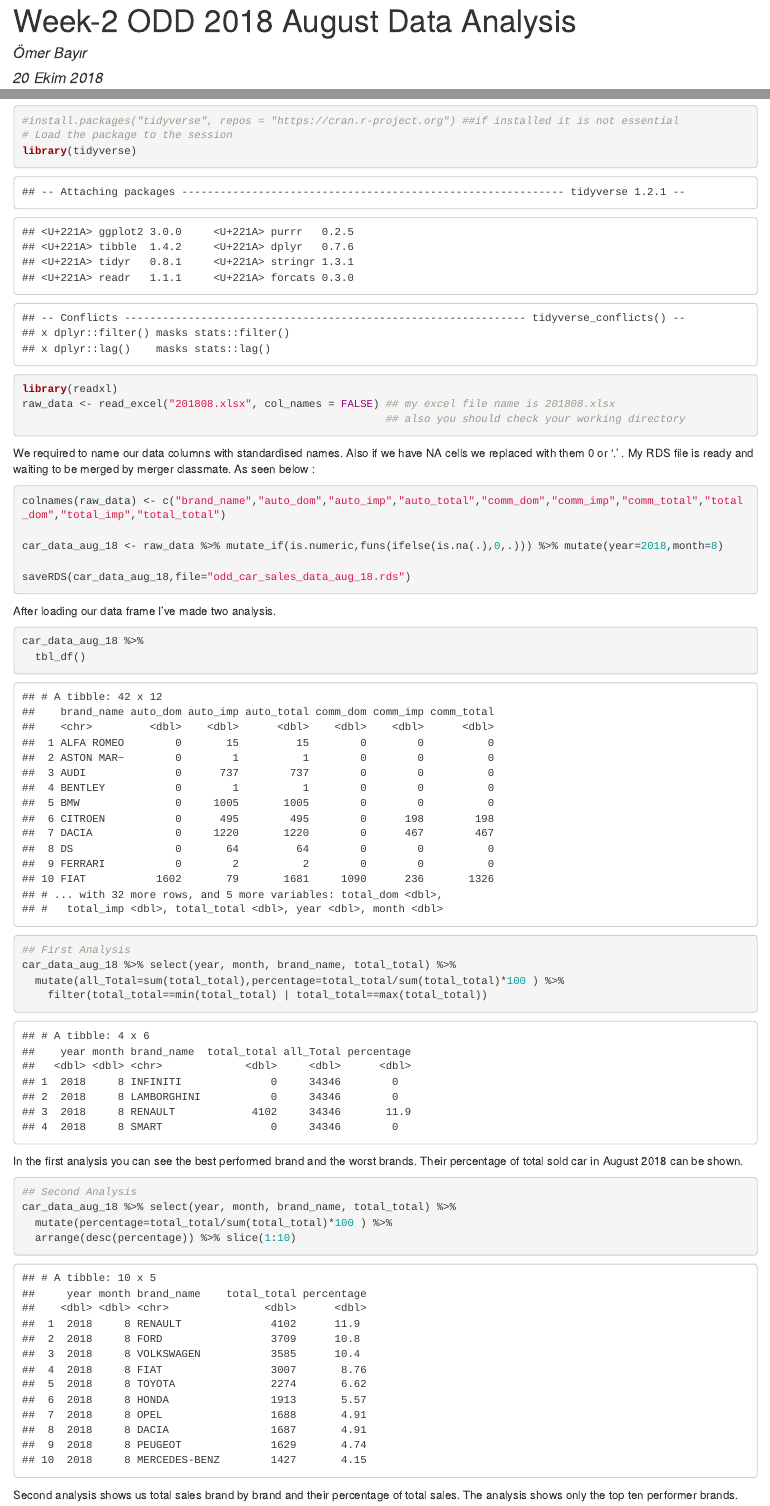
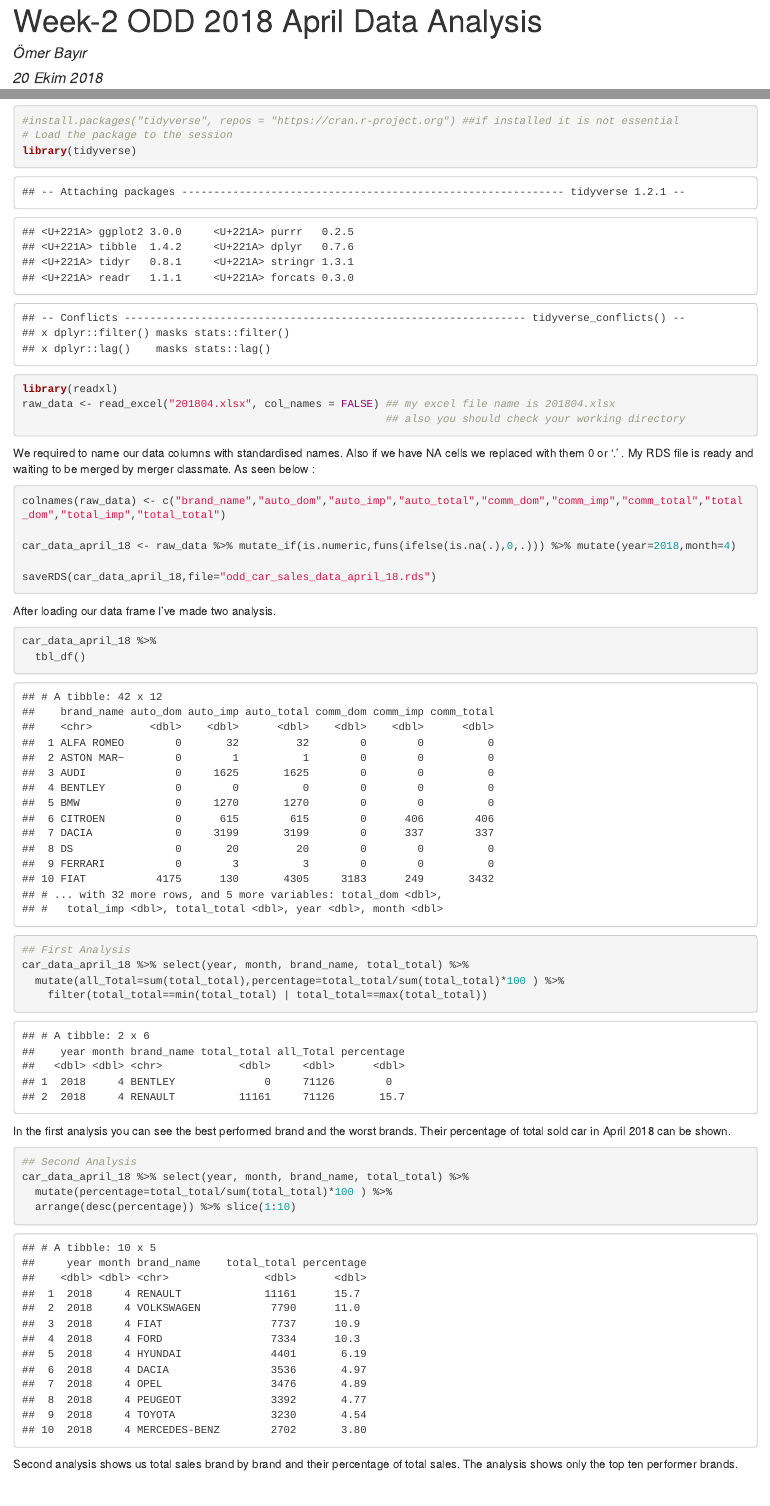
Before and after one commit to MEF-BDA503/pj18-omerbayir, an R Markdown document (week2/week2.Rmd): the page in a window 1100 px wide, from its top, and a second part further down, joined at a grey line. The pictures show the output file week2/week2.html that the author committed with the source, opened offline.

Commit message:
Add files via upload

````diff
--- a/week2/week2.Rmd
+++ b/week2/week2.Rmd
@@ -1,5 +1,5 @@
 ---
-title: "Week-2 ODD 2018 August Data Analysis"
+title: "Week-2 ODD 2018 April Data Analysis"
 author: "Ömer Bayır"
 date: "20 Ekim 2018"
 output: html_document
@@ -9,7 +9,7 @@ output: html_document
 knitr::opts_chunk$set(echo = TRUE)
 ```
 
-## ODD 2018 August Data Analaysis
+## ODD 2018 April Data Analaysis
 In week-2 home work we had ODD sales data in Excel. After removing header and footer columns in excel,
 you can load the data in your R worksapce via the code below
 
@@ -18,7 +18,7 @@ you can load the data in your R worksapce via the code below
 # Load the package to the session
 library(tidyverse)
 library(readxl)
-raw_data <- read_excel("201808.xlsx", col_names = FALSE) ## my excel file name is 201808.xlsx
+raw_data <- read_excel("201804.xlsx", col_names = FALSE) ## my excel file name is 201804.xlsx
                                                          ## also you should check your working directory
 
 
@@ -30,30 +30,30 @@ As seen below :
 ```{r cars2}
 colnames(raw_data) <- c("brand_name","auto_dom","auto_imp","auto_total","comm_dom","comm_imp","comm_total","total_dom","total_imp","total_total")
 
-car_data_aug_18 <- raw_data %>% mutate_if(is.numeric,funs(ifelse(is.na(.),0,.))) %>% mutate(year=2018,month=8)
+car_data_april_18 <- raw_data %>% mutate_if(is.numeric,funs(ifelse(is.na(.),0,.))) %>% mutate(year=2018,month=4)
 
-saveRDS(car_data_aug_18,file="odd_car_sales_data_aug_18.rds")
+saveRDS(car_data_april_18,file="odd_car_sales_data_april_18.rds")
 
 ```
 After loading our data frame I've made two analysis.
 
 ```{r cars3}
-car_data_aug_18 %>%
+car_data_april_18 %>%
   tbl_df()
 
 
 
 ## First Analysis
-car_data_aug_18 %>% select(year, month, brand_name, total_total) %>%
+car_data_april_18 %>% select(year, month, brand_name, total_total) %>%
   mutate(all_Total=sum(total_total),percentage=total_total/sum(total_total)*100 ) %>%
     filter(total_total==min(total_total) | total_total==max(total_total))
 ```
 
-In the first analysis you can see the best performed brand and the worst brands. Their percentage of total sold car in August 2018 can be shown.
+In the first analysis you can see the best performed brand and the worst brands. Their percentage of total sold car in April 2018 can be shown.
 
 ```{r cars4}
 ## Second Analysis
-car_data_aug_18 %>% select(year, month, brand_name, total_total) %>%
+car_data_april_18 %>% select(year, month, brand_name, total_total) %>%
   mutate(percentage=total_total/sum(total_total)*100 ) %>%
   arrange(desc(percentage)) %>% slice(1:10)
 ```
````
Also changed, not shown: week2/201804.xlsx (added), week2/odd_car_sales_data_april_18.rds (added), week2/week2.html.
